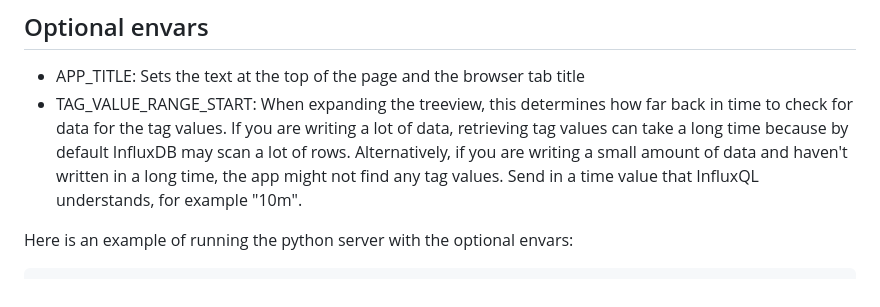
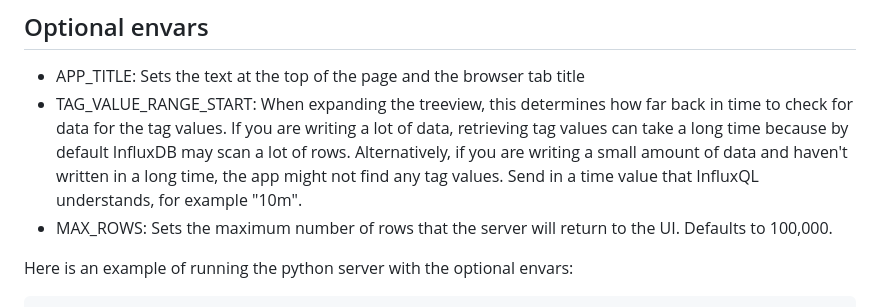
Before and after one commit to InfluxCommunity/ricks-explorer, a Markdown page: readme.MD, the part around the change. Rendered like a GitHub page.

Commit message:
document max rows

````diff
--- a/readme.MD
+++ b/readme.MD
@@ -33,6 +33,7 @@ python3 app.py
 ## Optional envars
  * APP_TITLE: Sets the text at the top of the page and the browser tab title
  * TAG_VALUE_RANGE_START: When expanding the treeview, this determines how far back in time to check for data for the tag values. If you are writing a lot of data, retrieving tag values can take a long time because by default InfluxDB may scan a lot of rows. Alternatively, if you are writing a small amount of data and haven't written in a long time, the app might not find any tag values. Send in a time value that InfluxQL understands, for example "10m".
+ * MAX_ROWS: Sets the maximum number of rows that the server will return to the UI. Defaults to 100,000.
 
  Here is an example of running the python server with the optional envars:
 ```
````
